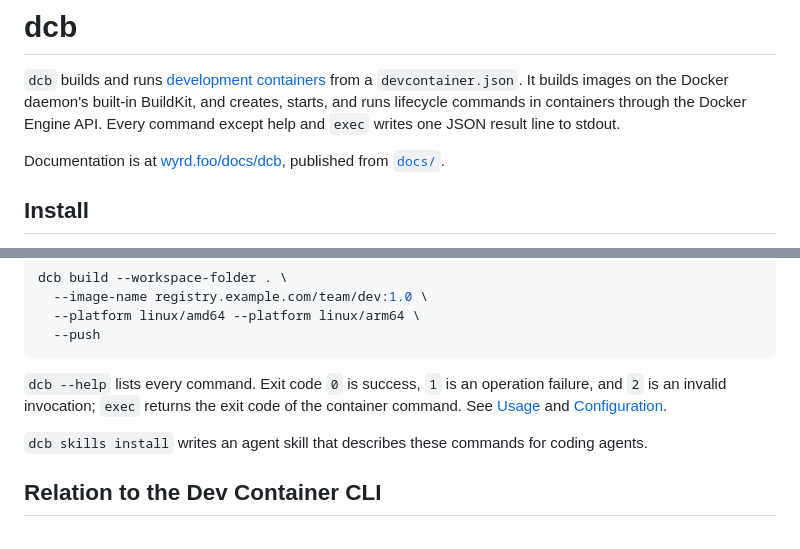
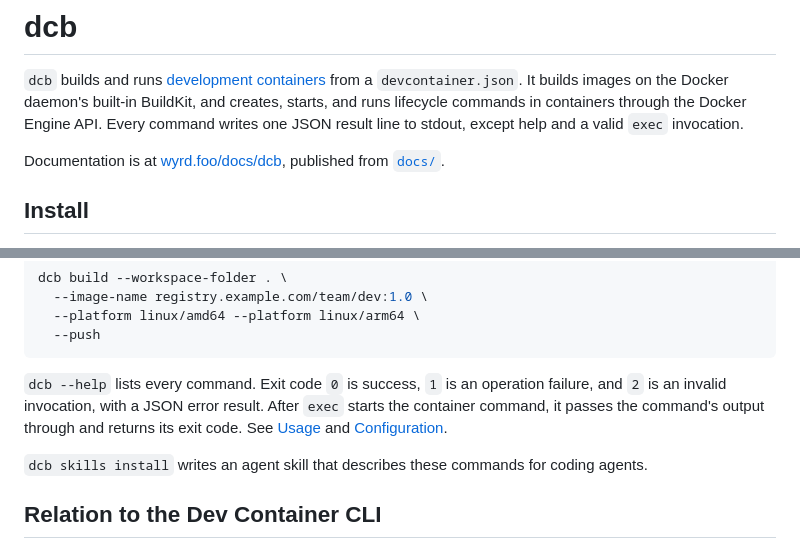
Before and after one commit to wyrd-company/devcontainer-builder, a Markdown page: README.md, 2 parts joined by grey strips. Drawn GitHub-style.

Commit message:
docs: state the exec invalid-invocation result on every public page
Co-Authored-By: Claude Opus 5.5 <noreply@anthropic.com>

````diff
--- a/README.md
+++ b/README.md
@@ -3,8 +3,8 @@
 `dcb` builds and runs [development containers](https://containers.dev/) from a
 `devcontainer.json`. It builds images on the Docker daemon's built-in BuildKit,
 and creates, starts, and runs lifecycle commands in containers through the
-Docker Engine API. Every command except help and `exec` writes one JSON result
-line to stdout.
+Docker Engine API. Every command writes one JSON result line to stdout, except
+help and a valid `exec` invocation.
 
 Documentation is at [wyrd.foo/docs/dcb](https://wyrd.foo/docs/dcb), published
 from [`docs/`](docs).
@@ -50,8 +50,9 @@ dcb build --workspace-folder . \
 ```
 
 `dcb --help` lists every command. Exit code `0` is success, `1` is an
-operation failure, and `2` is an invalid invocation; `exec` returns the exit
-code of the container command. See [Usage](https://wyrd.foo/docs/dcb/usage)
+operation failure, and `2` is an invalid invocation, with a JSON error result.
+After `exec` starts the container command, it passes the command's output
+through and returns its exit code. See [Usage](https://wyrd.foo/docs/dcb/usage)
 and [Configuration](https://wyrd.foo/docs/dcb/configuration).
 
 `dcb skills install` writes an agent skill that describes these commands for
````
Also changed, not shown: docs/overview.md (+4 -4 lines), docs/usage.md (+20 -10 lines).
